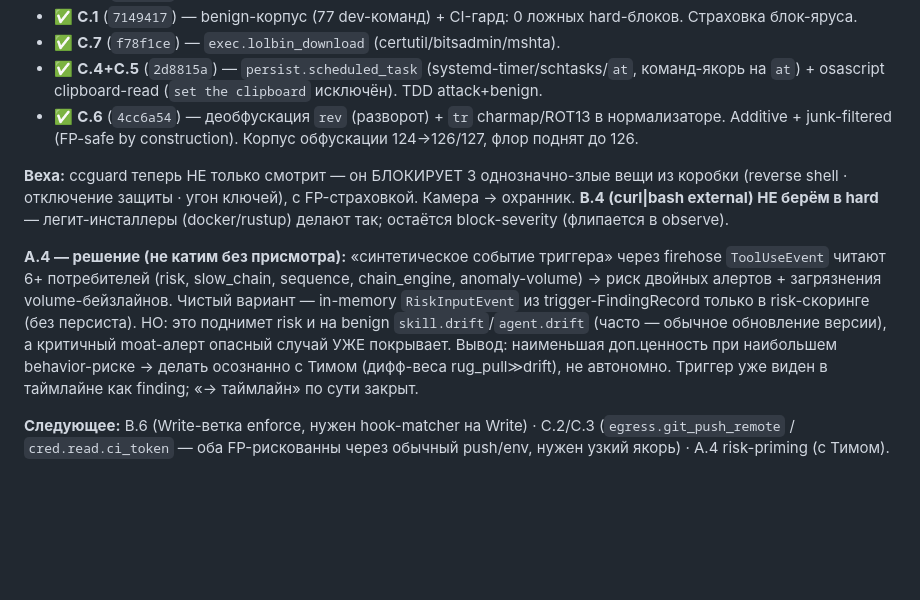
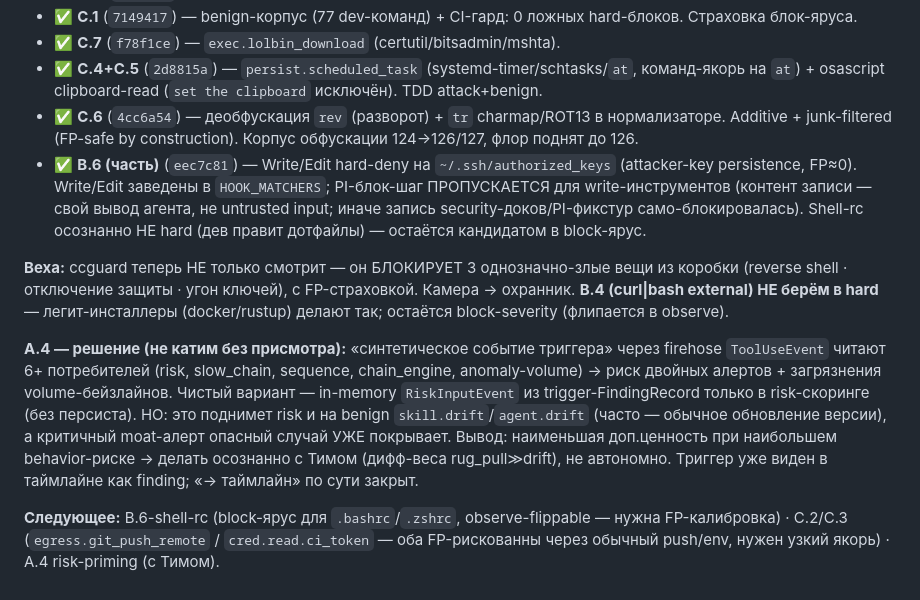
Before and after one commit to timderbak/ccguard, a Markdown page: docs/ROADMAP-three-workstreams.md, the part around the change. Drawn GitHub-style; blank space fills up the shorter version.

Commit message:
docs(roadmap): B.6 authorized_keys write-block done
Co-Authored-By: Claude Opus 4.8 (1M context) <noreply@anthropic.com>

```diff
--- a/docs/ROADMAP-three-workstreams.md
+++ b/docs/ROADMAP-three-workstreams.md
@@ -43,10 +43,11 @@
 - ✅ **C.7** (`f78f1ce`) — `exec.lolbin_download` (certutil/bitsadmin/mshta).
 - ✅ **C.4+C.5** (`2d8815a`) — `persist.scheduled_task` (systemd-timer/schtasks/`at`, команд-якорь на `at`) + osascript clipboard-read (`set the clipboard` исключён). TDD attack+benign.
 - ✅ **C.6** (`4cc6a54`) — деобфускация `rev` (разворот) + `tr` charmap/ROT13 в нормализаторе. Additive + junk-filtered (FP-safe by construction). Корпус обфускации 124→126/127, флор поднят до 126.
+- ✅ **B.6 (часть)** (`eec7c81`) — Write/Edit hard-deny на `~/.ssh/authorized_keys` (attacker-key persistence, FP≈0). Write/Edit заведены в `HOOK_MATCHERS`; PI-блок-шаг ПРОПУСКАЕТСЯ для write-инструментов (контент записи — свой вывод агента, не untrusted input; иначе запись security-доков/PI-фикстур само-блокировалась). Shell-rc осознанно НЕ hard (дев правит дотфайлы) — остаётся кандидатом в block-ярус.
 
 **Веха:** ccguard теперь НЕ только смотрит — он БЛОКИРУЕТ 3 однозначно-злые вещи из коробки (reverse shell · отключение защиты · угон ключей), с FP-страховкой. Камера → охранник.
 **B.4 (curl|bash external) НЕ берём в hard** — легит-инсталлеры (docker/rustup) делают так; остаётся block-severity (флипается в observe).
 
 **A.4 — решение (не катим без присмотра):** «синтетическое событие триггера» через firehose `ToolUseEvent` читают 6+ потребителей (risk, slow_chain, sequence, chain_engine, anomaly-volume) → риск двойных алертов + загрязнения volume-бейзлайнов. Чистый вариант — in-memory `RiskInputEvent` из trigger-FindingRecord только в risk-скоринге (без персиста). НО: это поднимет risk и на benign `skill.drift`/`agent.drift` (часто — обычное обновление версии), а критичный moat-алерт опасный случай УЖЕ покрывает. Вывод: наименьшая доп.ценность при наибольшем behavior-риске → делать осознанно с Тимом (дифф-веса rug_pull≫drift), не автономно. Триггер уже виден в таймлайне как finding; «→ таймлайн» по сути закрыт.
 
-**Следующее:** B.6 (Write-ветка enforce, нужен hook-matcher на Write) · C.2/C.3 (`egress.git_push_remote` / `cred.read.ci_token` — оба FP-рискованны через обычный push/env, нужен узкий якорь) · A.4 risk-priming (с Тимом).
+**Следующее:** B.6-shell-rc (block-ярус для `.bashrc`/`.zshrc`, observe-flippable — нужна FP-калибровка) · C.2/C.3 (`egress.git_push_remote` / `cred.read.ci_token` — оба FP-рискованны через обычный push/env, нужен узкий якорь) · A.4 risk-priming (с Тимом).
```
